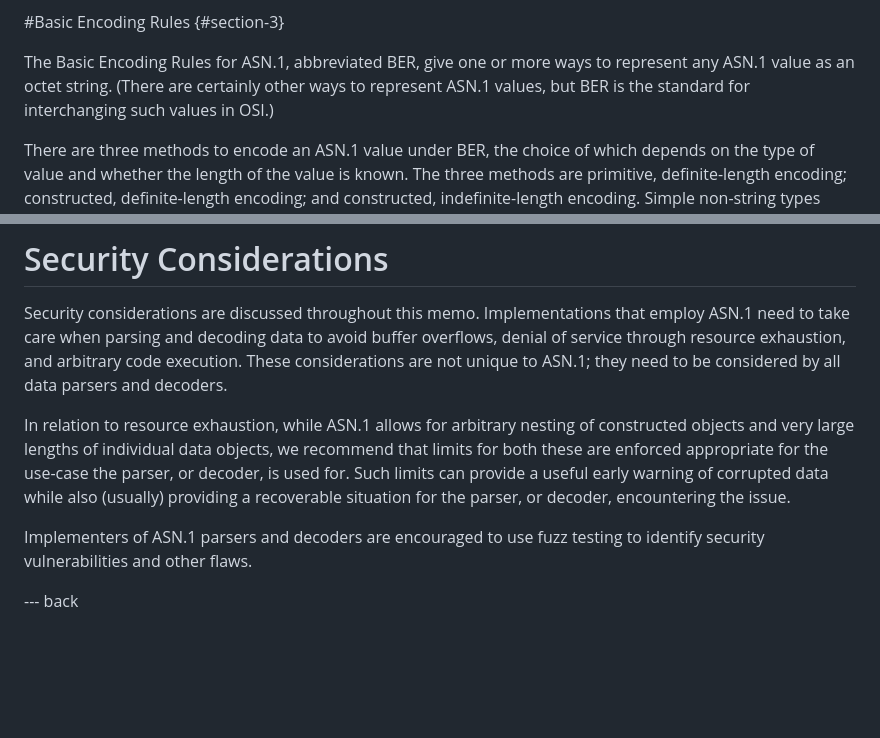
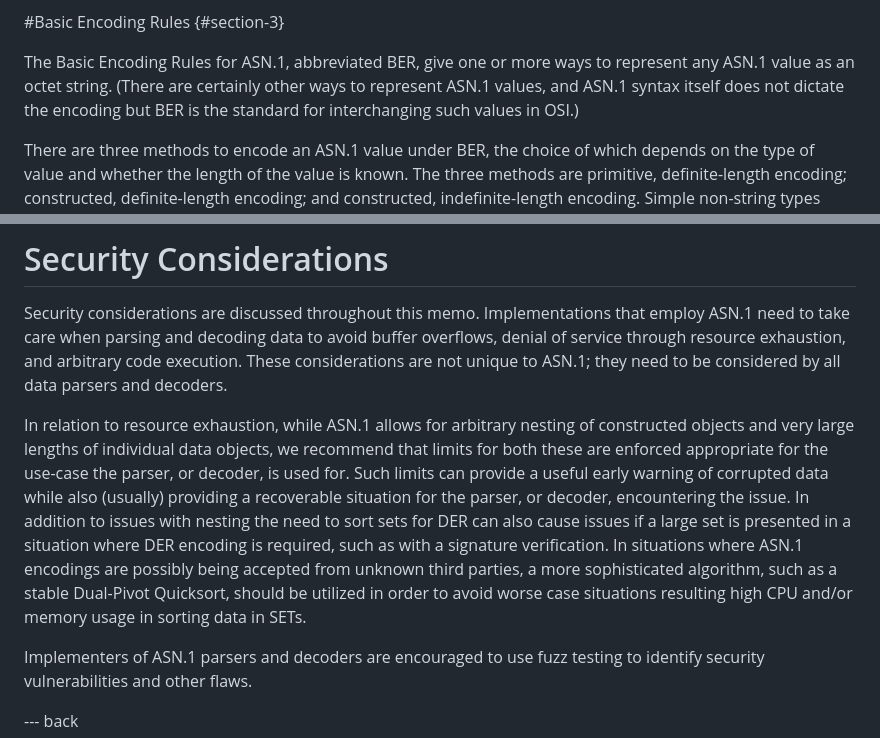
Before and after one commit to CBonnell/draft-housley-asn1-layman-guide, a Markdown page: draft-housley-asn1-layman-guide.md, 2 parts joined by grey strips. Rendered like a GitHub page; blank space fills up the shorter version.

Commit message:
Clarify BER note and add SET sorting guidance to security considerations
Note that ASN.1 syntax itself doesn't dictate encoding, and warn that
sorting large SETs for DER (e.g. during signature verification) can be
a resource-exhaustion vector unless a robust sort algorithm is used.

```diff
--- a/draft-housley-asn1-layman-guide.md
+++ b/draft-housley-asn1-layman-guide.md
@@ -461,8 +461,8 @@ registration of an object identifier or integer value.
 The Basic Encoding Rules for ASN.1, abbreviated BER, give
 one or more ways to represent any ASN.1 value as an octet
 string. (There are certainly other ways to represent ASN.1
-values, but BER is the standard for interchanging such
-values in OSI.)
+values, and ASN.1 syntax itself does not dictate the encoding
+but BER is the standard for interchanging such values in OSI.)
 
 There are three methods to encode an ASN.1 value under BER,
 the choice of which depends on the type of value and whether
@@ -2398,7 +2398,7 @@ Security considerations are discussed throughout this memo.  Implementations tha
 and decoding data to avoid buffer overflows, denial of service through resource exhaustion, and arbitrary code execution. These
 considerations are not unique to ASN.1; they need to be considered by all data parsers and decoders.
 
-In relation to resource exhaustion, while ASN.1 allows for arbitrary nesting of constructed objects and very large lengths of individual data objects, we recommend that limits for both these are enforced appropriate for the use-case the parser, or decoder, is used for. Such limits can provide a useful early warning of corrupted data while also (usually) providing a recoverable situation for the parser, or decoder, encountering the issue.
+In relation to resource exhaustion, while ASN.1 allows for arbitrary nesting of constructed objects and very large lengths of individual data objects, we recommend that limits for both these are enforced appropriate for the use-case the parser, or decoder, is used for. Such limits can provide a useful early warning of corrupted data while also (usually) providing a recoverable situation for the parser, or decoder, encountering the issue. In addition to issues with nesting the need to sort sets for DER can also cause issues if a large set is presented in a situation where DER encoding is required, such as with a signature verification. In situations where ASN.1 encodings are possibly being accepted from unknown third parties, a more sophisticated algorithm, such as a stable Dual-Pivot Quicksort, should be utilized in order to avoid worse case situations resulting high CPU and/or memory usage in sorting data in SETs.
 
 Implementers of ASN.1 parsers and decoders are encouraged to use fuzz testing to identify security vulnerabilities and other flaws.
 
```
